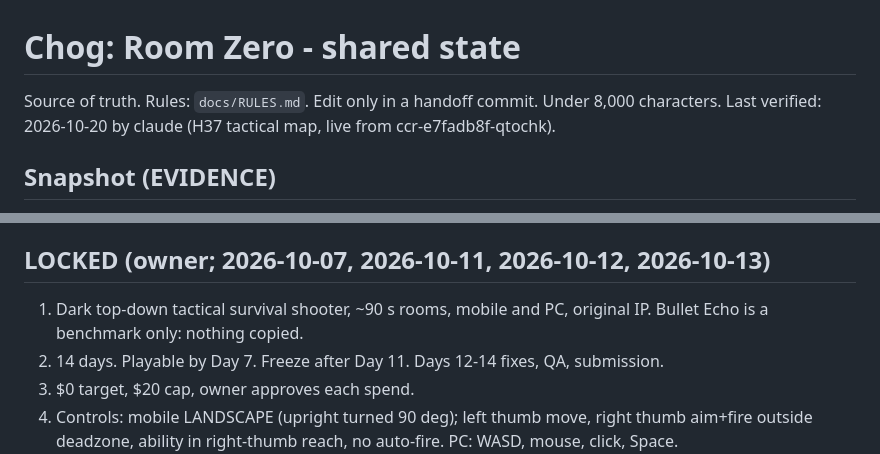
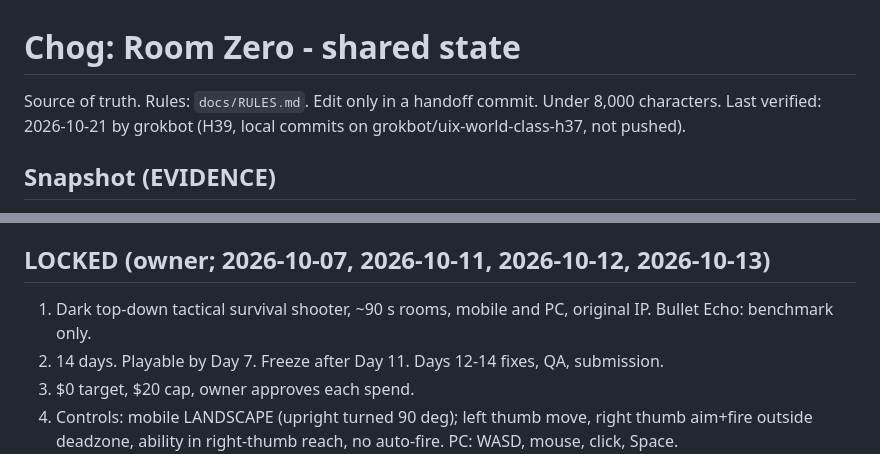
Before and after one commit to levithefirst/chog-room-zero, a Markdown page: docs/STATE.md, 2 parts joined by grey strips. Rendered like a GitHub page.

```diff
--- a/docs/STATE.md
+++ b/docs/STATE.md
@@ -1,7 +1,7 @@
 # Chog: Room Zero - shared state
 
 Source of truth. Rules: `docs/RULES.md`. Edit only in a handoff commit. Under 8,000 characters.
-Last verified: 2026-10-20 by claude (H37 tactical map, live from ccr-e7fadb8f-qtochk).
+Last verified: 2026-10-21 by grokbot (H39, local commits on grokbot/uix-world-class-h37, not pushed).
 
 ## Snapshot (EVIDENCE)
 - Repo `levithefirst/chog-room-zero`. Base branch `setup/skill-system` (LOCKED 2026-10-11: no `main`); never merge without owner. PR #10 = ccr-e7fadb8f-qtochk (live; claude/h34-maps holds H34-H36). Client and server ship from one commit.
@@ -10,7 +10,7 @@ Last verified: 2026-10-20 by claude (H37 tactical map, live from ccr-e7fadb8f-qt
 - Chogathon 2026 (`docs/SUBMISSION.md`): "the Chog NFT must be essential".
 
 ## LOCKED (owner; 2026-10-07, 2026-10-11, 2026-10-12, 2026-10-13)
-1. Dark top-down tactical survival shooter, ~90 s rooms, mobile and PC, original IP. Bullet Echo is a benchmark only: nothing copied.
+1. Dark top-down tactical survival shooter, ~90 s rooms, mobile and PC, original IP. Bullet Echo: benchmark only.
 2. 14 days. Playable by Day 7. Freeze after Day 11. Days 12-14 fixes, QA, submission.
 3. $0 target, $20 cap, owner approves each spend.
 4. Controls: mobile LANDSCAPE (upright turned 90 deg); left thumb move, right thumb aim+fire outside deadzone, ability in right-thumb reach, no auto-fire. PC: WASD, mouse, click, Space.
```
Also changed, not shown: other parts of docs/STATE.md (+13 -13 lines), docs/HANDOFFS.md (+16 -0 lines).
